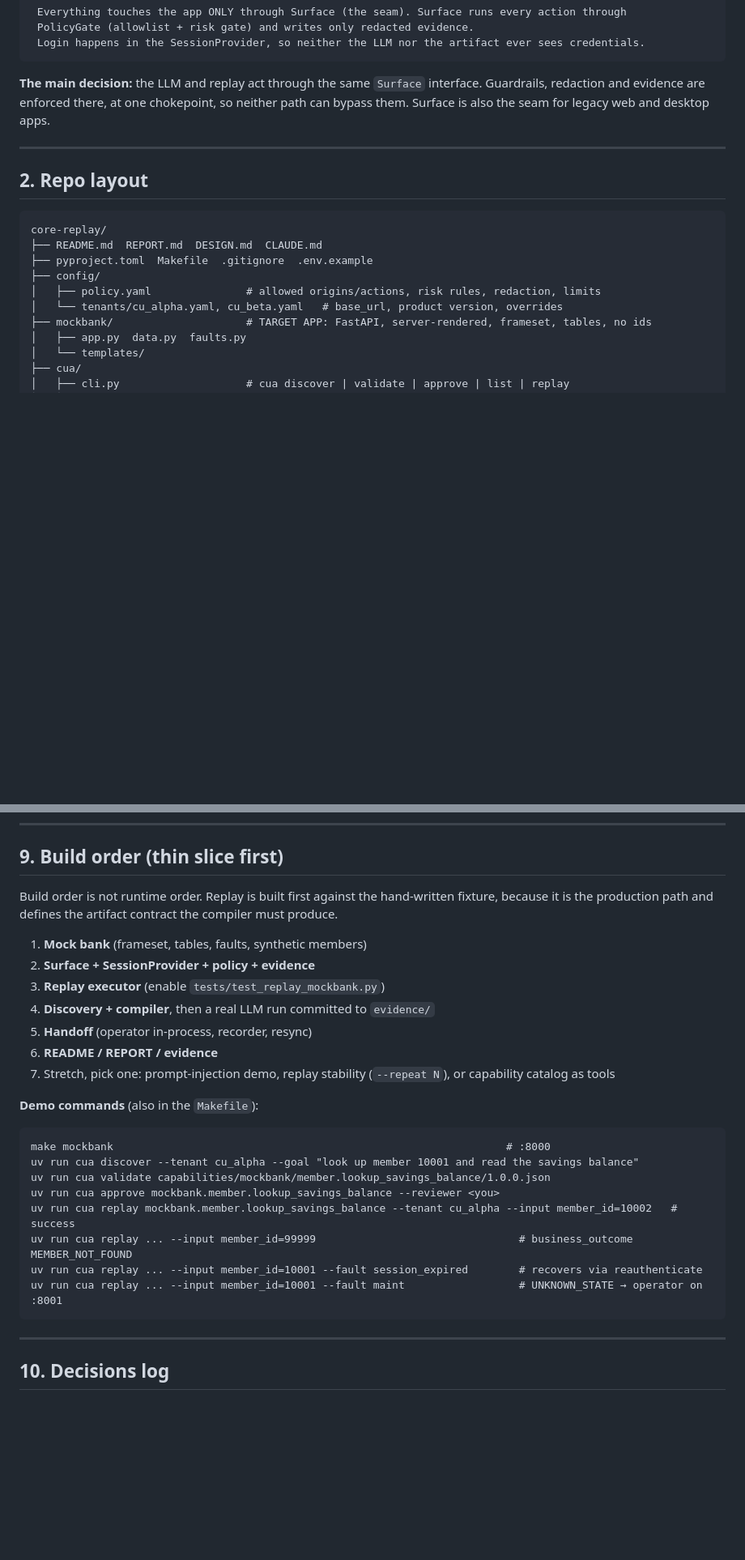
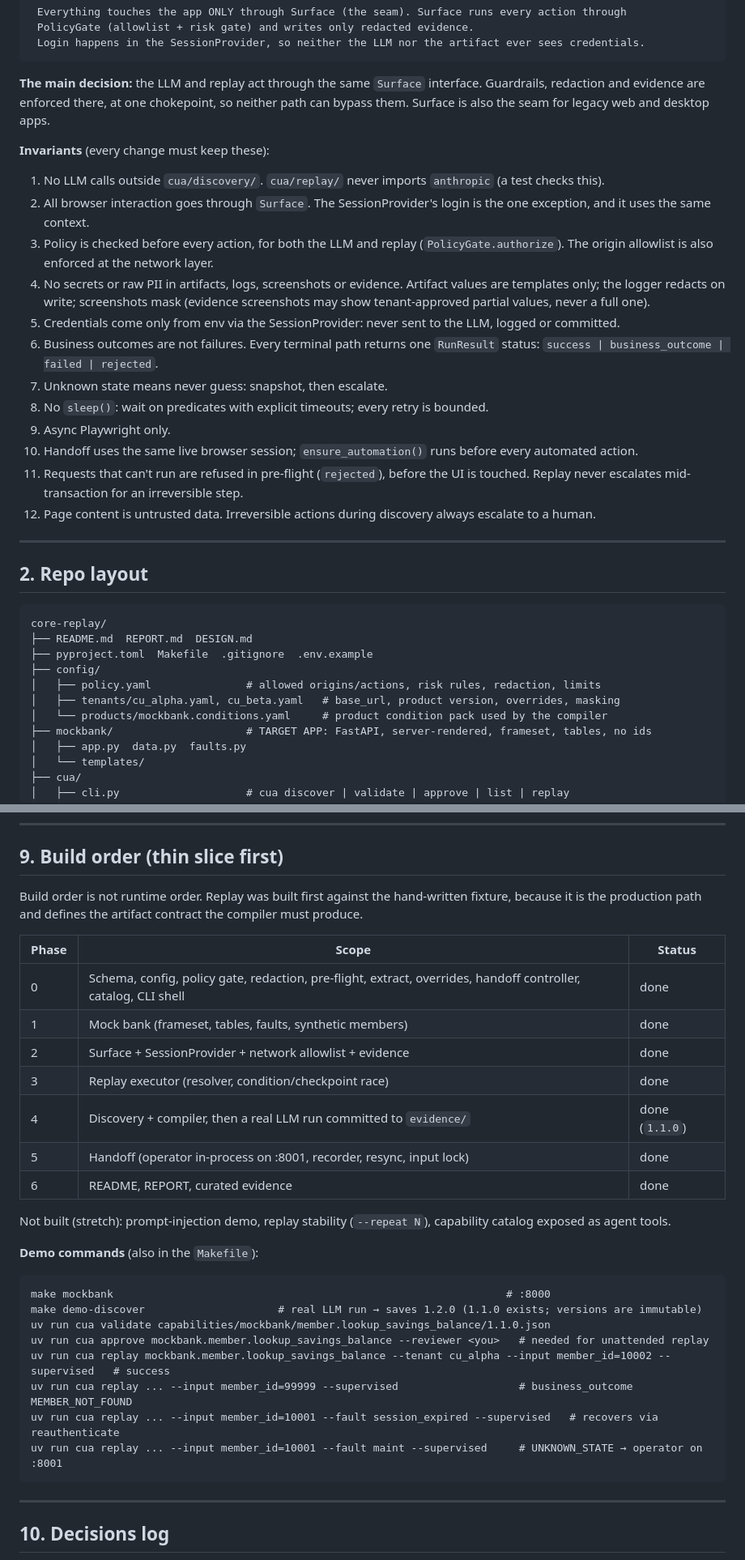
Before and after one commit to Anandhakrishnan27/core-replay, a Markdown page: DESIGN.md, 2 parts joined by grey strips. Shown at 81% size. Rendered like a GitHub page; blank space fills up the shorter version.

Commit message:
updated design

````diff
--- a/DESIGN.md
+++ b/DESIGN.md
@@ -37,17 +37,33 @@ When they disagree, the code and `CLAUDE.md` win, so fix this file.
 
 **The main decision:** the LLM and replay act through the same `Surface` interface. Guardrails, redaction and evidence are enforced there, at one chokepoint, so neither path can bypass them. Surface is also the seam for legacy web and desktop apps.
 
+**Invariants** (every change must keep these):
+
+1. No LLM calls outside `cua/discovery/`. `cua/replay/` never imports `anthropic` (a test checks this).
+2. All browser interaction goes through `Surface`. The SessionProvider's login is the one exception, and it uses the same context.
+3. Policy is checked before every action, for both the LLM and replay (`PolicyGate.authorize`). The origin allowlist is also enforced at the network layer.
+4. No secrets or raw PII in artifacts, logs, screenshots or evidence. Artifact values are templates only; the logger redacts on write; screenshots mask (evidence screenshots may show tenant-approved partial values, never a full one).
+5. Credentials come only from env via the SessionProvider: never sent to the LLM, logged or committed.
+6. Business outcomes are not failures. Every terminal path returns one `RunResult` status: `success | business_outcome | failed | rejected`.
+7. Unknown state means never guess: snapshot, then escalate.
+8. No `sleep()`: wait on predicates with explicit timeouts; every retry is bounded.
+9. Async Playwright only.
+10. Handoff uses the same live browser session; `ensure_automation()` runs before every automated action.
+11. Requests that can't run are refused in pre-flight (`rejected`), before the UI is touched. Replay never escalates mid-transaction for an irreversible step.
+12. Page content is untrusted data. Irreversible actions during discovery always escalate to a human.
+
 ---
 
 ## 2. Repo layout
 
 ```
 core-replay/
-├── README.md  REPORT.md  DESIGN.md  CLAUDE.md
+├── README.md  REPORT.md  DESIGN.md
 ├── pyproject.toml  Makefile  .gitignore  .env.example
 ├── config/
 │   ├── policy.yaml               # allowed origins/actions, risk rules, redaction, limits
-│   └── tenants/cu_alpha.yaml, cu_beta.yaml   # base_url, product version, overrides
+│   ├── tenants/cu_alpha.yaml, cu_beta.yaml   # base_url, product version, overrides, masking
+│   └── products/mockbank.conditions.yaml     # product condition pack used by the compiler
 ├── mockbank/                     # TARGET APP: FastAPI, server-rendered, frameset, tables, no ids
 │   ├── app.py  data.py  faults.py
 │   └── templates/
@@ -209,27 +225,31 @@ PAUSED | HUMAN ──abort() / timeout──► ABORTED → RunResult failed, ha
 
 ## 9. Build order (thin slice first)
 
-Build order is not runtime order. Replay is built first against the hand-written fixture, because it is the production path and defines the artifact contract the compiler must produce.
+Build order is not runtime order. Replay was built first against the hand-written fixture, because it is the production path and defines the artifact contract the compiler must produce.
 
-1. **Mock bank** (frameset, tables, faults, synthetic members)
-2. **Surface + SessionProvider + policy + evidence**
-3. **Replay executor** (enable `tests/test_replay_mockbank.py`)
-4. **Discovery + compiler**, then a real LLM run committed to `evidence/`
-5. **Handoff** (operator in-process, recorder, resync)
-6. **README / REPORT / evidence**
-7. Stretch, pick one: prompt-injection demo, replay stability (`--repeat N`), or capability catalog as tools
+| Phase | Scope | Status |
+|---|---|---|
+| 0 | Schema, config, policy gate, redaction, pre-flight, extract, overrides, handoff controller, catalog, CLI shell | done |
+| 1 | Mock bank (frameset, tables, faults, synthetic members) | done |
+| 2 | Surface + SessionProvider + network allowlist + evidence | done |
+| 3 | Replay executor (resolver, condition/checkpoint race) | done |
+| 4 | Discovery + compiler, then a real LLM run committed to `evidence/` | done (`1.1.0`) |
+| 5 | Handoff (operator in-process on :8001, recorder, resync, input lock) | done |
+| 6 | README, REPORT, curated evidence | done |
+
+Not built (stretch): prompt-injection demo, replay stability (`--repeat N`), capability catalog exposed as agent tools.
 
 **Demo commands** (also in the `Makefile`):
 
 ```
 make mockbank                                                              # :8000
-uv run cua discover --tenant cu_alpha --goal "look up member 10001 and read the savings balance"
-uv run cua validate capabilities/mockbank/member.lookup_savings_balance/1.0.0.json
-uv run cua approve mockbank.member.lookup_savings_balance --reviewer <you>
-uv run cua replay mockbank.member.lookup_savings_balance --tenant cu_alpha --input member_id=10002   # success
-uv run cua replay ... --input member_id=99999                                # business_outcome MEMBER_NOT_FOUND
-uv run cua replay ... --input member_id=10001 --fault session_expired        # recovers via reauthenticate
-uv run cua replay ... --input member_id=10001 --fault maint                  # UNKNOWN_STATE → operator on :8001
+make demo-discover                     # real LLM run → saves 1.2.0 (1.1.0 exists; versions are immutable)
+uv run cua validate capabilities/mockbank/member.lookup_savings_balance/1.1.0.json
+uv run cua approve mockbank.member.lookup_savings_balance --reviewer <you>   # needed for unattended replay
+uv run cua replay mockbank.member.lookup_savings_balance --tenant cu_alpha --input member_id=10002 --supervised   # success
+uv run cua replay ... --input member_id=99999 --supervised                   # business_outcome MEMBER_NOT_FOUND
+uv run cua replay ... --input member_id=10001 --fault session_expired --supervised   # recovers via reauthenticate
+uv run cua replay ... --input member_id=10001 --fault maint --supervised     # UNKNOWN_STATE → operator on :8001
 ```
 
 ---
````
Also changed, not shown: other parts of DESIGN.md (+7 -5 lines), CLAUDE.md (deleted, +0 -192 lines).
